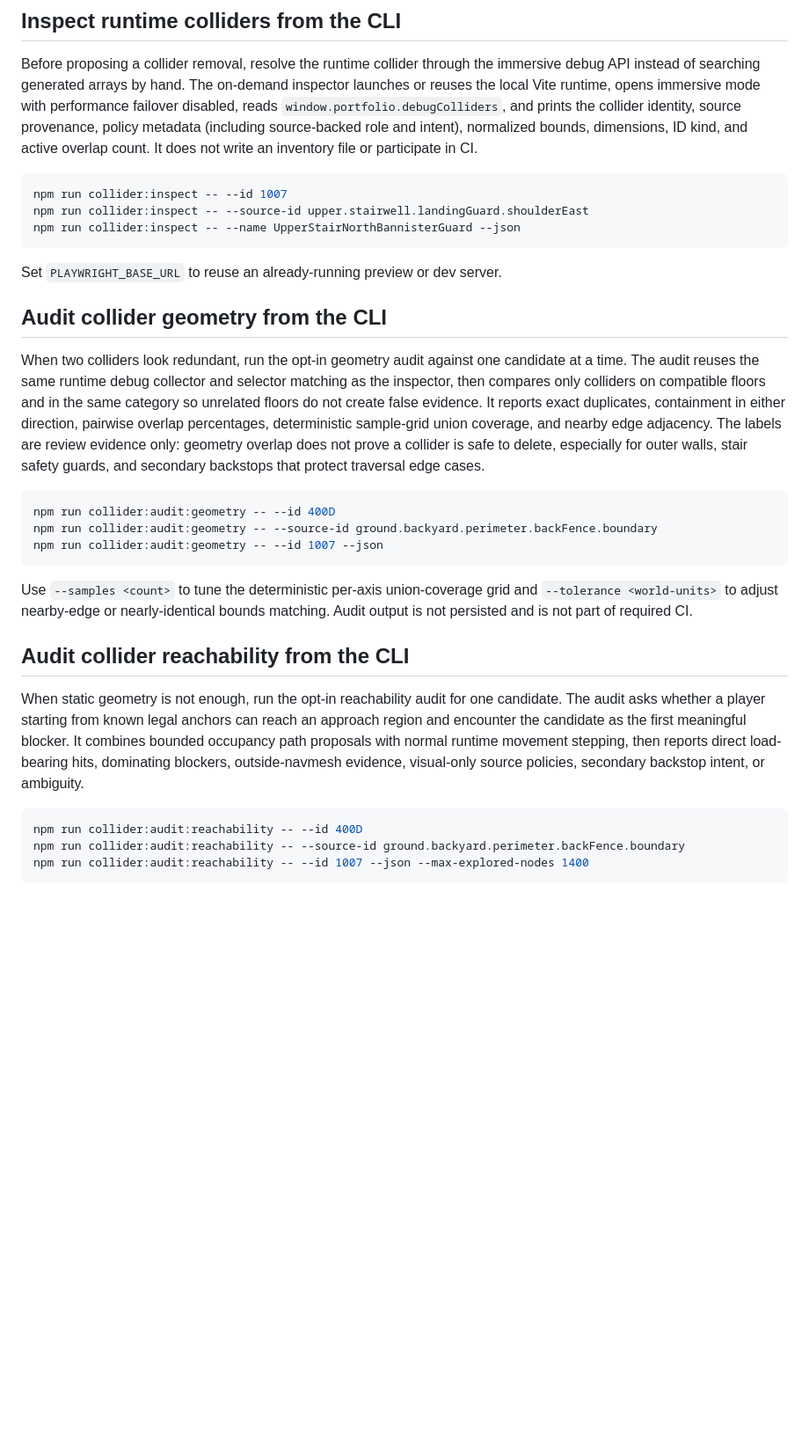
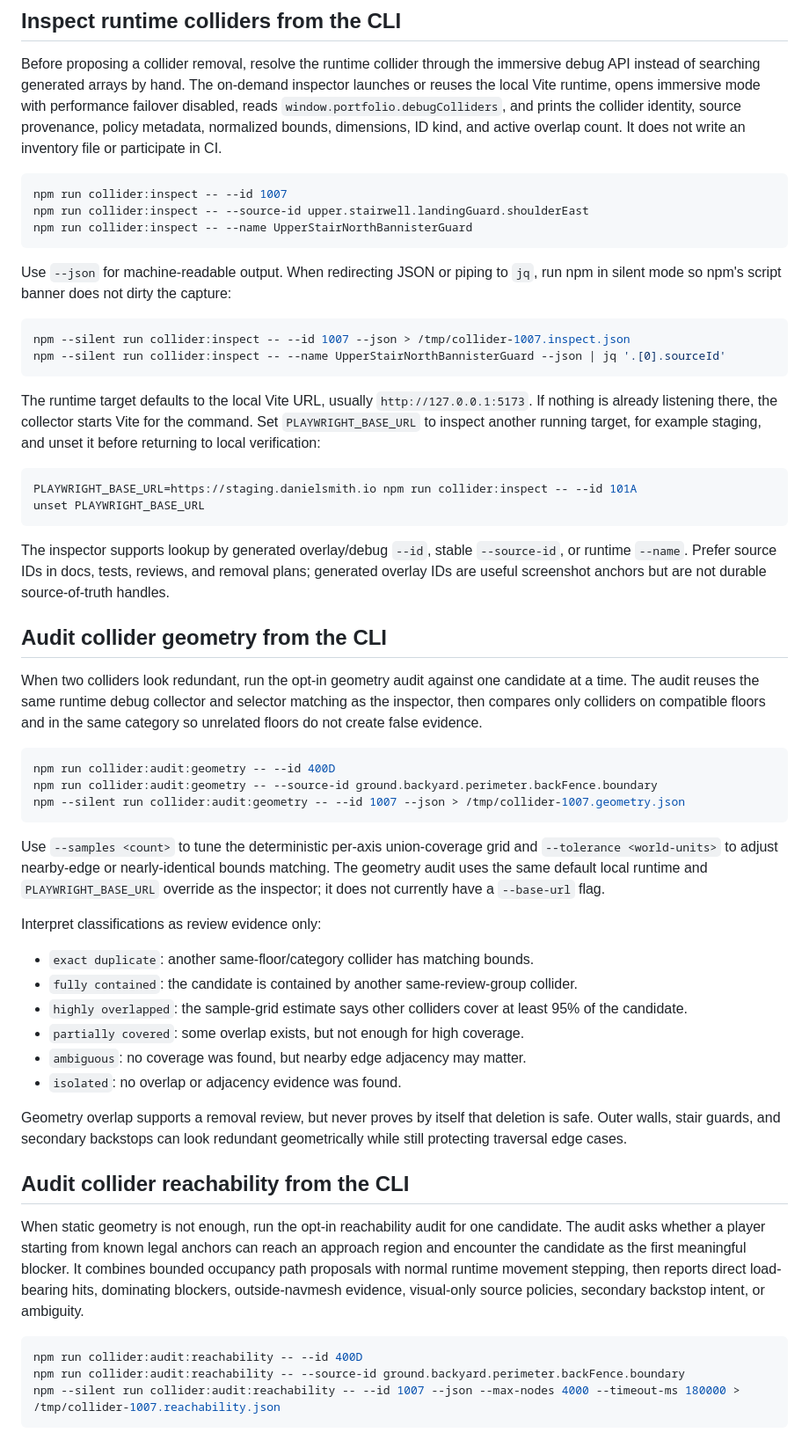
Before and after one commit to futuroptimist/danielsmith.io, a Markdown page: docs/design/editing-level-data.md, the part around one of its changes. Shown at 88% size. Rendered like a GitHub page; blank space fills up the shorter version.

````diff
--- a/docs/design/editing-level-data.md
+++ b/docs/design/editing-level-data.md
@@ -98,17 +98,39 @@ Before proposing a collider removal, resolve the runtime collider through the
 immersive debug API instead of searching generated arrays by hand. The on-demand
 inspector launches or reuses the local Vite runtime, opens immersive mode with
 performance failover disabled, reads `window.portfolio.debugColliders`, and
-prints the collider identity, source provenance, policy metadata (including
-source-backed role and intent), normalized bounds, dimensions, ID kind, and active overlap count. It does not write an
+prints the collider identity, source provenance, policy metadata, normalized
+bounds, dimensions, ID kind, and active overlap count. It does not write an
 inventory file or participate in CI.
 
 ```bash
 npm run collider:inspect -- --id 1007
 npm run collider:inspect -- --source-id upper.stairwell.landingGuard.shoulderEast
-npm run collider:inspect -- --name UpperStairNorthBannisterGuard --json
+npm run collider:inspect -- --name UpperStairNorthBannisterGuard
 ```
 
-Set `PLAYWRIGHT_BASE_URL` to reuse an already-running preview or dev server.
+Use `--json` for machine-readable output. When redirecting JSON or piping to
+`jq`, run npm in silent mode so npm's script banner does not dirty the capture:
+
+```bash
+npm --silent run collider:inspect -- --id 1007 --json > /tmp/collider-1007.inspect.json
+npm --silent run collider:inspect -- --name UpperStairNorthBannisterGuard --json | jq '.[0].sourceId'
+```
+
+The runtime target defaults to the local Vite URL, usually
+`http://127.0.0.1:5173`. If nothing is already listening there, the collector
+starts Vite for the command. Set `PLAYWRIGHT_BASE_URL` to inspect another
+running target, for example staging, and unset it before returning to local
+verification:
+
+```bash
+PLAYWRIGHT_BASE_URL=https://staging.danielsmith.io npm run collider:inspect -- --id 101A
+unset PLAYWRIGHT_BASE_URL
+```
+
+The inspector supports lookup by generated overlay/debug `--id`, stable
+`--source-id`, or runtime `--name`. Prefer source IDs in docs, tests, reviews,
+and removal plans; generated overlay IDs are useful screenshot anchors but are
+not durable source-of-truth handles.
 
 ## Audit collider geometry from the CLI
 
@@ -116,21 +138,34 @@ When two colliders look redundant, run the opt-in geometry audit against one
 candidate at a time. The audit reuses the same runtime debug collector and
 selector matching as the inspector, then compares only colliders on compatible
 floors and in the same category so unrelated floors do not create false
-evidence. It reports exact duplicates, containment in either direction,
-pairwise overlap percentages, deterministic sample-grid union coverage, and
-nearby edge adjacency. The labels are review evidence only: geometry overlap
-does not prove a collider is safe to delete, especially for outer walls, stair
-safety guards, and secondary backstops that protect traversal edge cases.
+evidence.
 
 ```bash
 npm run collider:audit:geometry -- --id 400D
 npm run collider:audit:geometry -- --source-id ground.backyard.perimeter.backFence.boundary
-npm run collider:audit:geometry -- --id 1007 --json
+npm --silent run collider:audit:geometry -- --id 1007 --json > /tmp/collider-1007.geometry.json
 ```
 
 Use `--samples <count>` to tune the deterministic per-axis union-coverage grid
 and `--tolerance <world-units>` to adjust nearby-edge or nearly-identical bounds
-matching. Audit output is not persisted and is not part of required CI.
+matching. The geometry audit uses the same default local runtime and
+`PLAYWRIGHT_BASE_URL` override as the inspector; it does not currently have a
+`--base-url` flag.
+
+Interpret classifications as review evidence only:
+
+- `exact duplicate`: another same-floor/category collider has matching bounds.
+- `fully contained`: the candidate is contained by another same-review-group
+  collider.
+- `highly overlapped`: the sample-grid estimate says other colliders cover at
+  least 95% of the candidate.
+- `partially covered`: some overlap exists, but not enough for high coverage.
+- `ambiguous`: no coverage was found, but nearby edge adjacency may matter.
+- `isolated`: no overlap or adjacency evidence was found.
+
+Geometry overlap supports a removal review, but never proves by itself that
+deletion is safe. Outer walls, stair guards, and secondary backstops can look
+redundant geometrically while still protecting traversal edge cases.
 
 ## Audit collider reachability from the CLI
 
@@ -139,13 +174,13 @@ candidate. The audit asks whether a player starting from known legal anchors can
 reach an approach region and encounter the candidate as the first meaningful
 blocker. It combines bounded occupancy path proposals with normal runtime
 movement stepping, then reports direct load-bearing hits, dominating blockers,
-outside-navmesh evidence, visual-only source policies, secondary backstop intent,
-or ambiguity.
+outside-navmesh evidence, visual-only source policies, secondary backstop
+intent, or ambiguity.
 
 ```bash
 npm run collider:audit:reachability -- --id 400D
 npm run collider:audit:reachability -- --source-id ground.backyard.perimeter.backFence.boundary
-npm run collider:audit:reachability -- --id 1007 --json --max-explored-nodes 1400
+npm --silent run collider:audit:reachability -- --id 1007 --json --max-nodes 4000 --timeout-ms 180000 > /tmp/collider-1007.reachability.json
 ```
 
 The output includes grid resolution, maximum explored nodes, tested starts, and
````
Also changed, not shown: other parts of docs/design/editing-level-data.md (+49 -3 lines).
